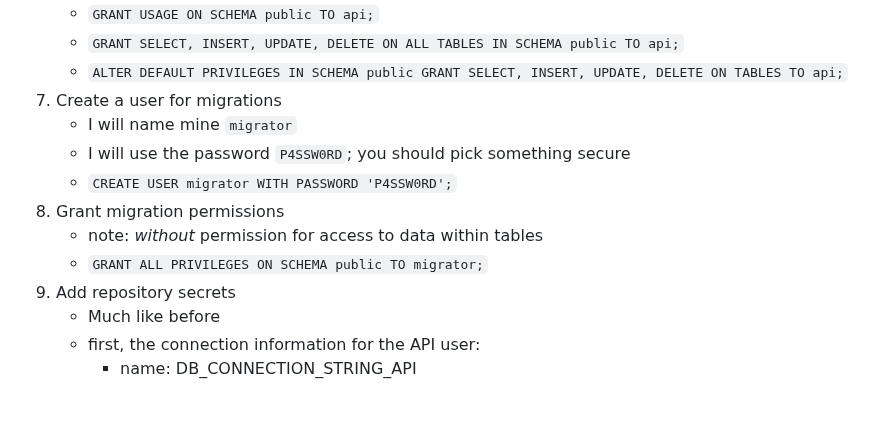
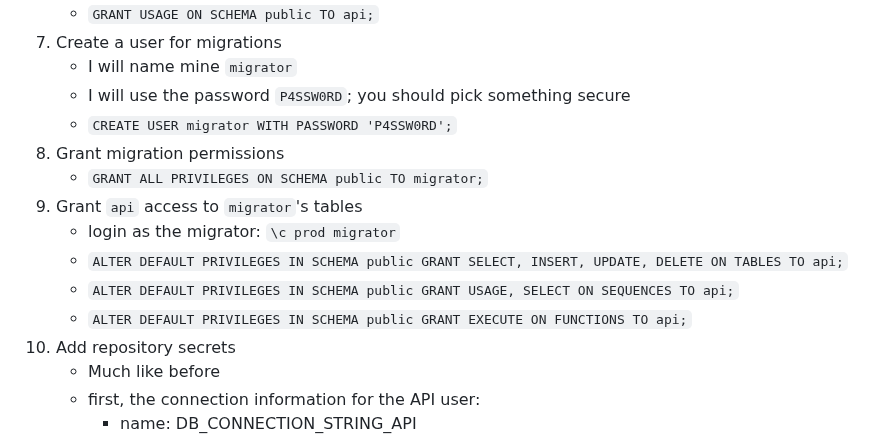
Before and after one commit to GabeMillikan/AWS-ECS-Template, a Markdown page: INSTRUCTIONS.md, the part around the change. GitHub-like rendering; blank space fills up the shorter version.

Commit message:
fix database permissions (for real this time)

```diff
--- a/INSTRUCTIONS.md
+++ b/INSTRUCTIONS.md
@@ -441,15 +441,17 @@ todo: explain how the aws layout works
     - note: _without_ permission for schema changes i.e. dropping columns
     - `GRANT CONNECT ON DATABASE prod TO api;`
     - `GRANT USAGE ON SCHEMA public TO api;`
-    - `GRANT SELECT, INSERT, UPDATE, DELETE ON ALL TABLES IN SCHEMA public TO api;`
-    - `ALTER DEFAULT PRIVILEGES IN SCHEMA public GRANT SELECT, INSERT, UPDATE, DELETE ON TABLES TO api;`
 7. Create a user for migrations
     - I will name mine `migrator`
     - I will use the password `P4SSW0RD`; you should pick something secure
     - `CREATE USER migrator WITH PASSWORD 'P4SSW0RD';`
 8. Grant migration permissions
-    - note: _without_ permission for access to data within tables
     - `GRANT ALL PRIVILEGES ON SCHEMA public TO migrator;`
+9. Grant `api` access to `migrator`'s tables
+    - login as the migrator: `\c prod migrator`
+    - `ALTER DEFAULT PRIVILEGES IN SCHEMA public GRANT SELECT, INSERT, UPDATE, DELETE ON TABLES TO api;`
+    - `ALTER DEFAULT PRIVILEGES IN SCHEMA public GRANT USAGE, SELECT ON SEQUENCES TO api;`
+    - `ALTER DEFAULT PRIVILEGES IN SCHEMA public GRANT EXECUTE ON FUNCTIONS TO api;`
 9. Add repository secrets
     - Much like before
     - first, the connection information for the API user:
```
